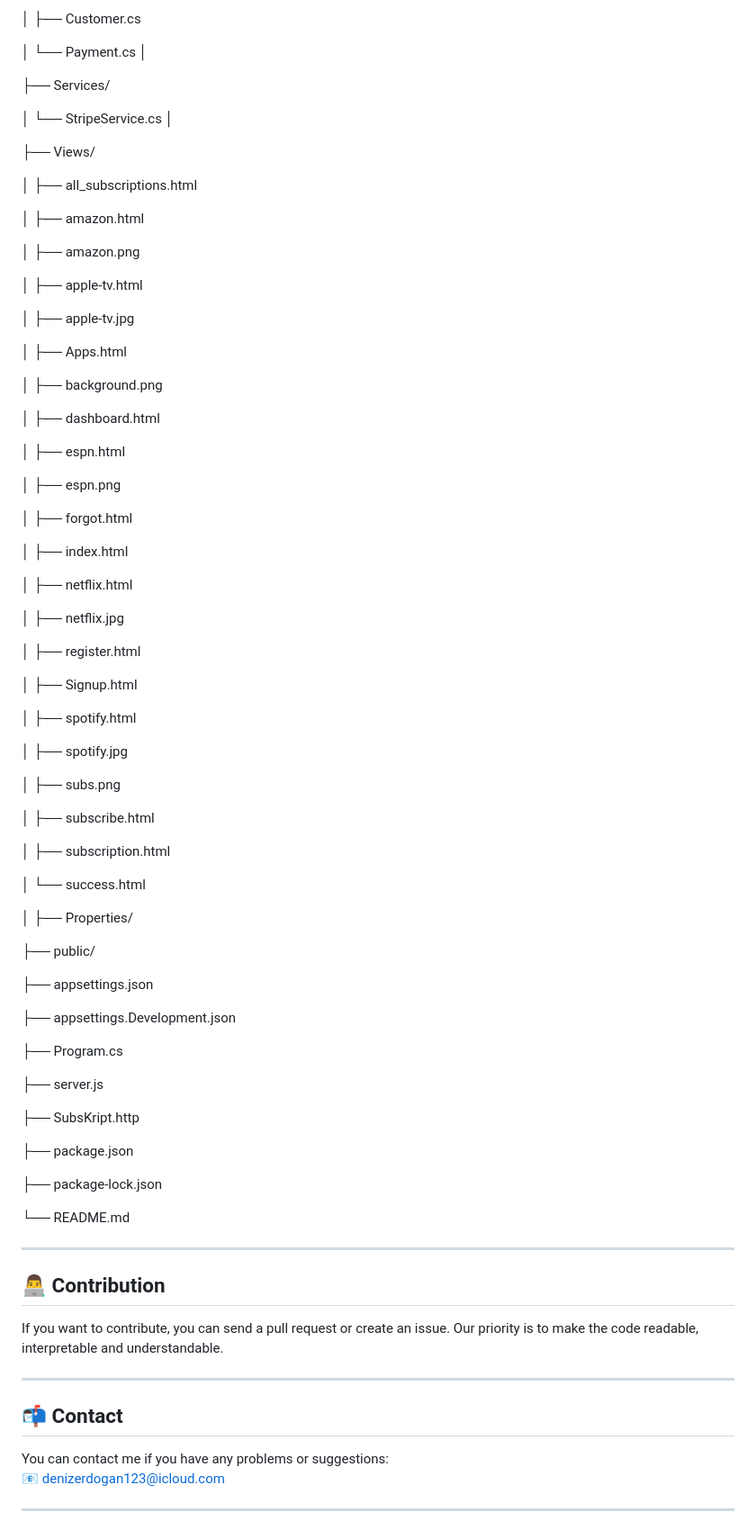
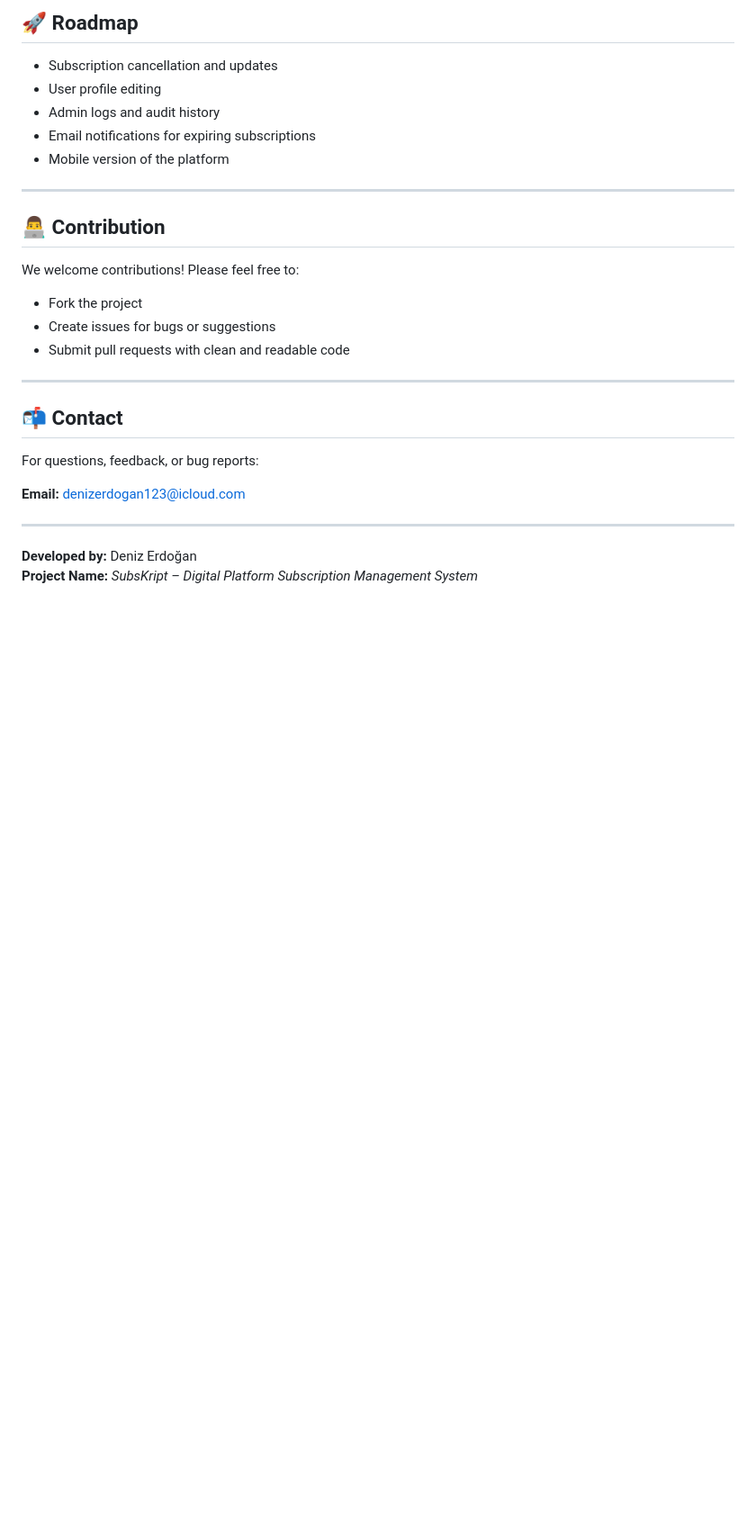
Before and after one commit to De1niz/Subskript, a Markdown page: README.md, the part around the change printed below. Shown: that part at 90% size. GitHub-like rendering; blank space fills up the shorter version.

```diff
--- a/README.md
+++ b/README.md
@@ -86,93 +176,30 @@ dotnet run
 
-│   ├── Customer.cs
+## 🚀 Roadmap
 
-│   └── Payment.cs
-│
-
-├── Services/
-
-│   └── StripeService.cs
-│
-
-├── Views/
-
-│   ├── all_subscriptions.html
-
-│   ├── amazon.html
-
-│   ├── amazon.png
-
-│   ├── apple-tv.html
-
-│   ├── apple-tv.jpg
-
-│   ├── Apps.html
-
-│   ├── background.png
-
-│   ├── dashboard.html
-
-│   ├── espn.html
-
-│   ├── espn.png
-
-│   ├── forgot.html
-
-│   ├── index.html
-
-│   ├── netflix.html
-
-│   ├── netflix.jpg
-
-│   ├── register.html
-
-│   ├── Signup.html
-
-│   ├── spotify.html
-
-│   ├── spotify.jpg
-
-│   ├── subs.png
-
-│   ├── subscribe.html
-
-│   ├── subscription.html
-
-│   └── success.html
-
-│
-├── Properties/
-
-├── public/
-
-├── appsettings.json
-
-├── appsettings.Development.json
-
-├── Program.cs
-
-├── server.js
-
-├── SubsKript.http
-
-├── package.json
-
-├── package-lock.json
-
-└── README.md
-
+- Subscription cancellation and updates
+- User profile editing
+- Admin logs and audit history
+- Email notifications for expiring subscriptions
+- Mobile version of the platform
 
 ---
 
 ## 👨‍💻 Contribution
 
-If you want to contribute, you can send a pull request or create an issue. Our priority is to make the code readable, interpretable and understandable.
+We welcome contributions! Please feel free to:
+- Fork the project
+- Create issues for bugs or suggestions
+- Submit pull requests with clean and readable code
 
 ---
 
 ## 📬 Contact
 
-You can contact me if you have any problems or suggestions:
-📧 denizerdogan123@icloud.com
+For questions, feedback, or bug reports:
+
+**Email:** [denizerdogan123@icloud.com](mailto:denizerdogan123@icloud.com)
 
 ---
+
+**Developed by:** Deniz Erdoğan
+**Project Name:** *SubsKript – Digital Platform Subscription Management System*
```
Also changed, not shown: other parts of README.md (+130 -40 lines).
